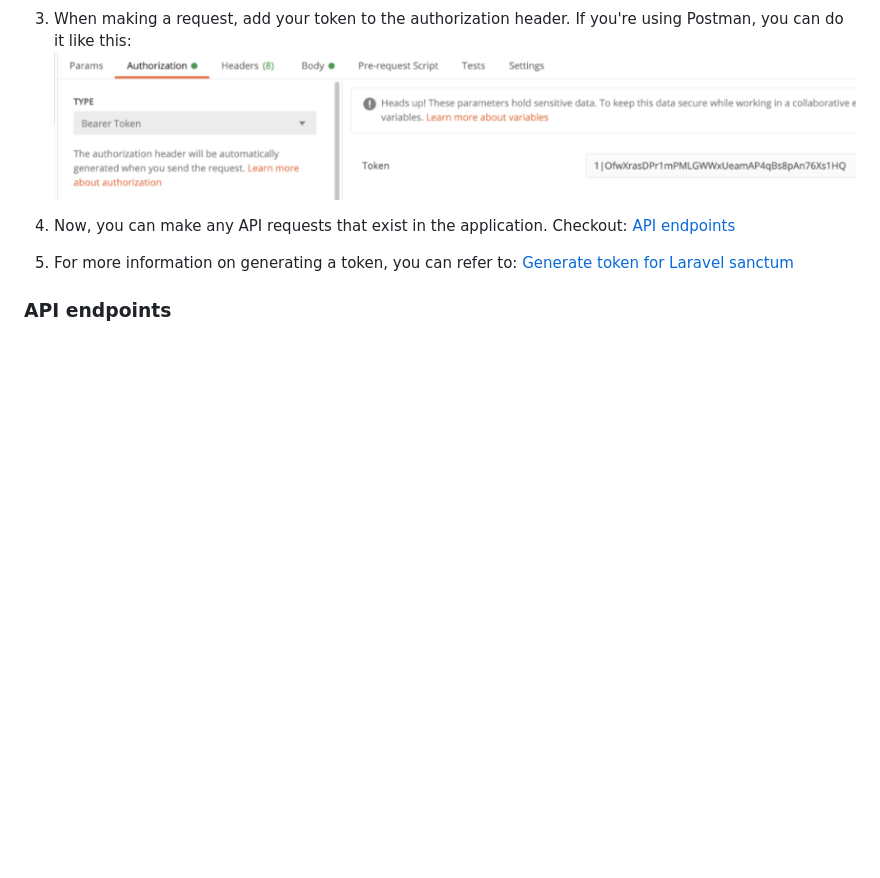
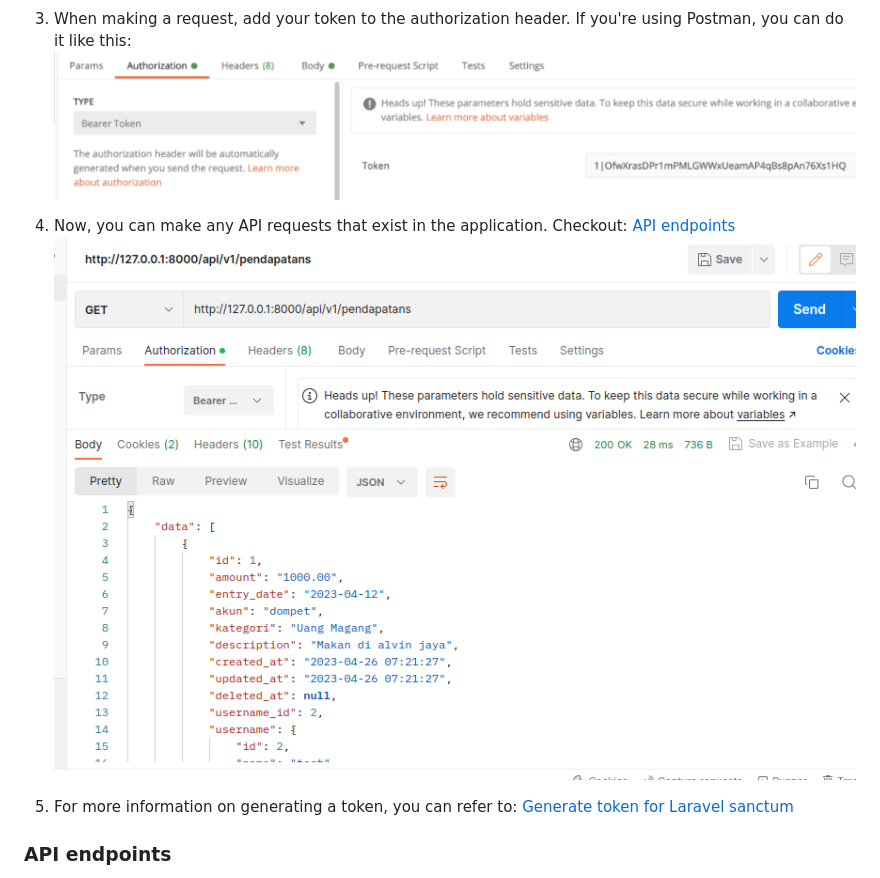
Before and after one commit to faizbyp/moneytracker-ads, a Markdown page: README.md, the part around the change. Drawn GitHub-style; blank space fills up the shorter version.

Commit message:
update readme v3

```diff
--- a/README.md
+++ b/README.md
@@ -96,7 +96,9 @@ And now the setup is complete!
 
 3. When making a request, add your token to the authorization header. If you're using Postman, you can do it like this:
 ![image](./documents/images/authorization.png)
+
 4. Now, you can make any API requests that exist in the application. Checkout: [API endpoints](#API-endpoints)
+![image](./documents/images/connected-api.png)
 
 5. For more information on generating a token, you can refer to:
 [Generate token for Laravel sanctum](https://blog.quickadminpanel.com/quickadminpanel-api-generator-with-laravel-sanctum/)
```
